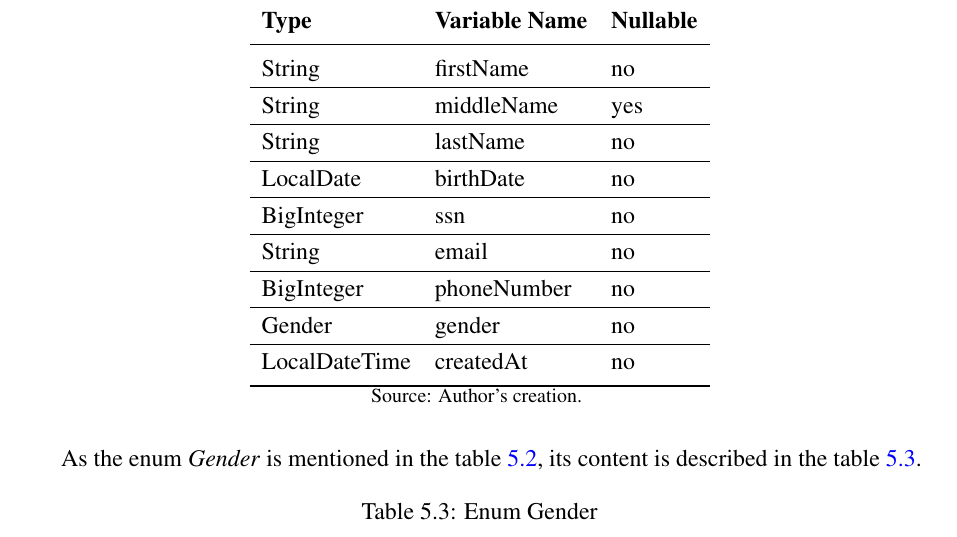
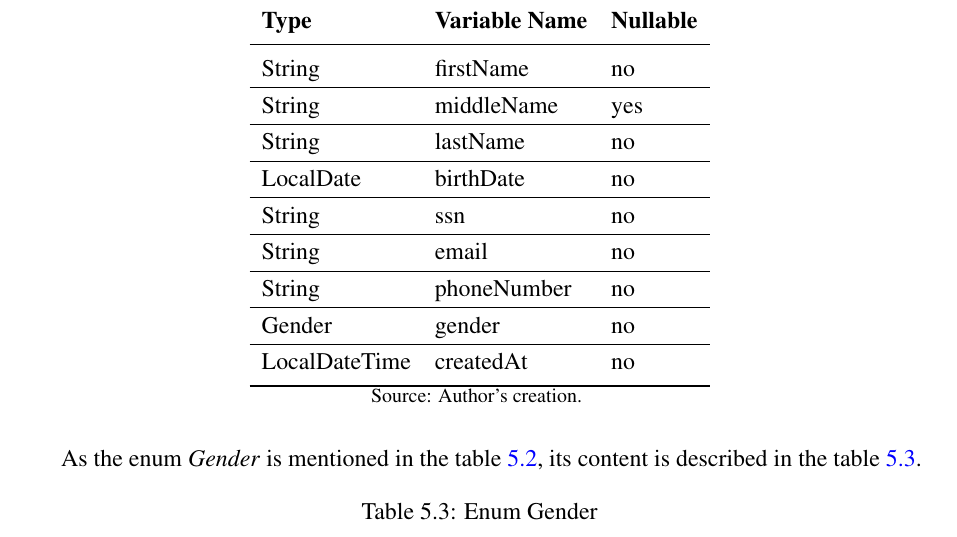
Before and after one commit to LazaroDamasceno/Dissertacao-Mestrado, a LaTeX document (main.tex, which reads integration_tests.tex): part of page 50 of 106, cut so that both start at the same text. Compiled offline with pdfLaTeX.

Commit message:
Revert "Replaced some figures"
This reverts commit 0a21b7be56f1299ef291b1fe86e98cbf8532cfff.

```diff
--- a/integration_tests.tex
+++ b/integration_tests.tex
@@ -62,9 +62,9 @@ As stated by the \hyperref[subsection:automated_software_testing]{subsection Aut
 		String & middleName & yes \\ \hline
 		String & lastName & no \\ \hline
 		LocalDate & birthDate & no \\ \hline
-		BigInteger & ssn & no \\ \hline
+		String & ssn & no \\ \hline
 		String & email & no \\ \hline
-		BigInteger & phoneNumber & no \\ \hline
+		String & phoneNumber & no \\ \hline
 		Gender & gender & no \\ \hline
 		LocalDateTime & createdAt & no \\
 		\bottomrule
```
Also changed, not shown: figures/class_diagram.png, figures/erd.png, figures/person.png, 2 other files.
